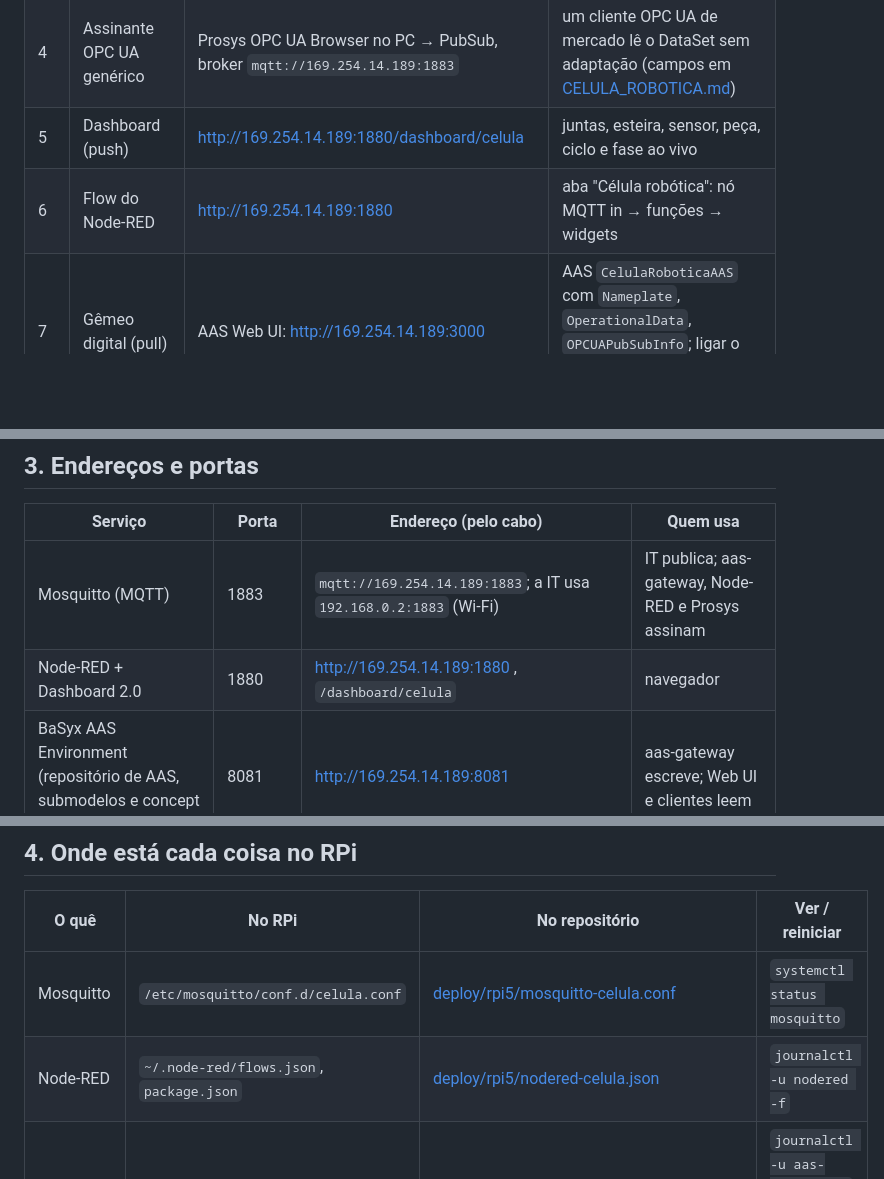
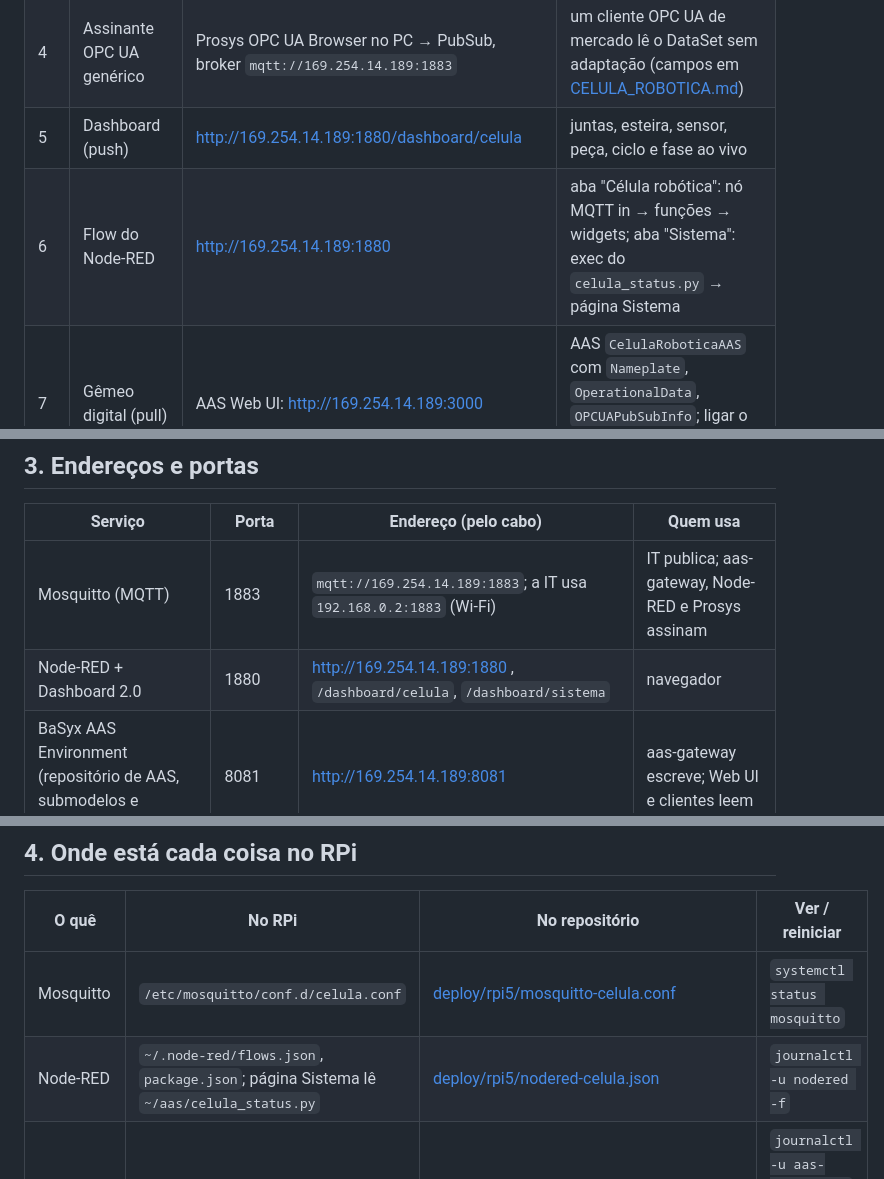
Before and after one commit to FBR4Z/opcua_pubsub_esp32_py, a Markdown page: docs/GUIA_DEMONSTRACAO.md, 3 parts joined by grey strips. Drawn GitHub-style; blank space fills up the shorter version.

```diff
--- a/docs/GUIA_DEMONSTRACAO.md
+++ b/docs/GUIA_DEMONSTRACAO.md
@@ -48,7 +66,7 @@ automático: peça na frente do sensor e botão A da IHM (~22 s por ciclo, `Cycl
 | 3 | Mensagens PubSub cruas | terminal: `ssh rpi5 "mosquitto_sub -t it/opcua/celula_robotica -v"` | NetworkMessage `ua-data`, `SequenceNumber` subindo, `SourceTimestamp` em UTC, ~2,8 msg/s |
 | 4 | Assinante OPC UA genérico | Prosys OPC UA Browser no PC → PubSub, broker `mqtt://169.254.14.189:1883` | um cliente OPC UA de mercado lê o DataSet sem adaptação (campos em [CELULA_ROBOTICA.md](CELULA_ROBOTICA.md#prosys-opc-ua-browser-assinante-pubsub)) |
 | 5 | Dashboard (push) | http://169.254.14.189:1880/dashboard/celula | juntas, esteira, sensor, peça, ciclo e fase ao vivo |
-| 6 | Flow do Node-RED | http://169.254.14.189:1880 | aba "Célula robótica": nó MQTT in → funções → widgets |
+| 6 | Flow do Node-RED | http://169.254.14.189:1880 | aba "Célula robótica": nó MQTT in → funções → widgets; aba "Sistema": exec do `celula_status.py` → página Sistema |
 | 7 | Gêmeo digital (pull) | AAS Web UI: http://169.254.14.189:3000 | AAS `CelulaRoboticaAAS` com `Nameplate`, `OperationalData`, `OPCUAPubSubInfo`; ligar o "Auto Sync" para ver os valores mudando |
 | 8 | API AAS Part 2 | navegador: http://169.254.14.189:8081/shells e `/submodels` | o mesmo AAS em JSON padronizado; valores: `/submodels/<id>/$value` (abaixo) |
 | 9 | Arquivo AASX | `~/aas/celula_robotica.aasx` no RPi (`scp rpi5:aas/celula_robotica.aasx .`) → AASX Package Explorer | foto do AAS, regravada a cada 60 s |
@@ -71,7 +89,7 @@ http://169.254.14.189:8081/submodels/dXJuOnVlYTpjZWx1bGEtcm9ib3RpY2E6c3VibW9kZWw
 | Serviço | Porta | Endereço (pelo cabo) | Quem usa |
 |---|---|---|---|
 | Mosquitto (MQTT) | 1883 | `mqtt://169.254.14.189:1883`; a IT usa `192.168.0.2:1883` (Wi-Fi) | IT publica; aas-gateway, Node-RED e Prosys assinam |
-| Node-RED + Dashboard 2.0 | 1880 | http://169.254.14.189:1880 , `/dashboard/celula` | navegador |
+| Node-RED + Dashboard 2.0 | 1880 | http://169.254.14.189:1880 , `/dashboard/celula`, `/dashboard/sistema` | navegador |
 | BaSyx AAS Environment (repositório de AAS, submodelos e concept descriptions) | 8081 | http://169.254.14.189:8081 | aas-gateway escreve; Web UI e clientes leem |
 | BaSyx AAS Registry | 8082 | http://169.254.14.189:8082/shell-descriptors | Web UI |
 | BaSyx Submodel Registry | 8083 | http://169.254.14.189:8083/submodel-descriptors | Web UI |
@@ -87,7 +105,7 @@ Sem senha em nenhum serviço (fase de testes; ver Pendências em [CELULA_ROBOTIC
 | O quê | No RPi | No repositório | Ver / reiniciar |
 |---|---|---|---|
 | Mosquitto | `/etc/mosquitto/conf.d/celula.conf` | [deploy/rpi5/mosquitto-celula.conf](../deploy/rpi5/mosquitto-celula.conf) | `systemctl status mosquitto` |
-| Node-RED | `~/.node-red/flows.json`, `package.json` | [deploy/rpi5/nodered-celula.json](../deploy/rpi5/nodered-celula.json) | `journalctl -u nodered -f` |
+| Node-RED | `~/.node-red/flows.json`, `package.json`; página Sistema lê `~/aas/celula_status.py` | [deploy/rpi5/nodered-celula.json](../deploy/rpi5/nodered-celula.json) | `journalctl -u nodered -f` |
 | Gateway AAS | `~/aas/aas_gateway.py` (venv em `~/aas/venv`, BaSyx Python SDK + paho), gera `~/aas/celula_robotica.aasx` e `celula_robotica_aas.json` | [examples/aas_digital_twin/aas_gateway.py](../examples/aas_digital_twin/aas_gateway.py), [deploy/rpi5/aas-gateway.service](../deploy/rpi5/aas-gateway.service) | `journalctl -u aas-gateway -f` (uma linha por mensagem: Seq, juntas, peça, ciclo, fase, `→ BaSyx`) |
 | Eclipse BaSyx | `~/basyx/docker-compose.yml`, `aas-env.properties`, `registry.yml` | [deploy/rpi5/basyx/](../deploy/rpi5/basyx/) | seção 5 |
 | chrony | `/etc/chrony/conf.d/celula.conf` | [deploy/rpi5/chrony-celula.conf](../deploy/rpi5/chrony-celula.conf) | `chronyc sources` (`^*` = PC) |
```
Also changed, not shown: other parts of docs/GUIA_DEMONSTRACAO.md (+20 -2 lines), deploy/rpi5/README.md (+2 -1 lines), docs/dashboard_sistema.png (added), 3 other files.
